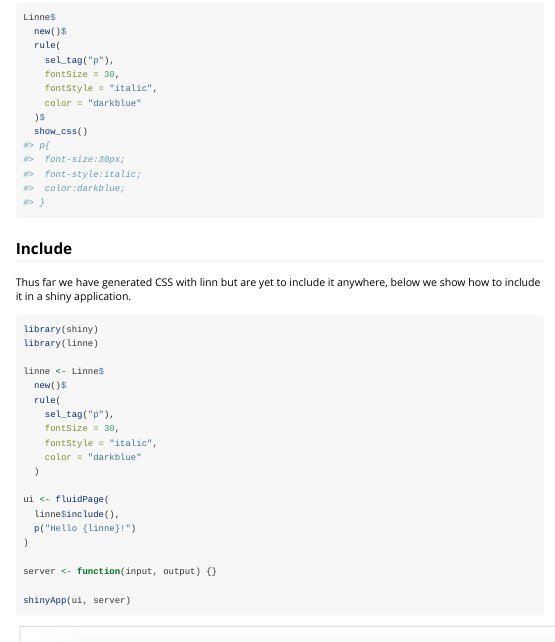
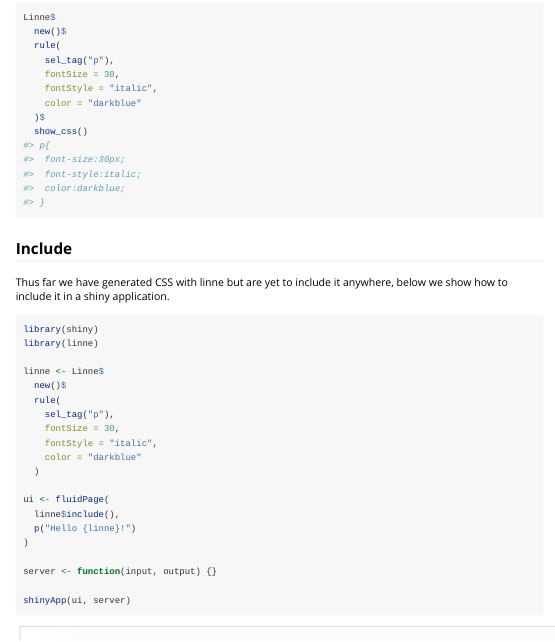
Before and after one commit to JohnCoene/linne, an R Markdown document (vignettes/get-started.Rmd): the page in a window 1100 px wide, from 1030 px down. Rendered offline with R 4.5, knitr and Pandoc, with nearby package versions.

Commit message:
fixes #2

````diff
--- a/vignettes/get-started.Rmd
+++ b/vignettes/get-started.Rmd
@@ -88,7 +88,7 @@ Linne$
 
 ## Include
 
-Thus far we have generated CSS with linn but are yet to include it anywhere, below we show how to include it in a shiny application.
+Thus far we have generated CSS with linne but are yet to include it anywhere, below we show how to include it in a shiny application.
 
 ```r
 library(shiny)
````
Also changed, not shown: 1 other file.
